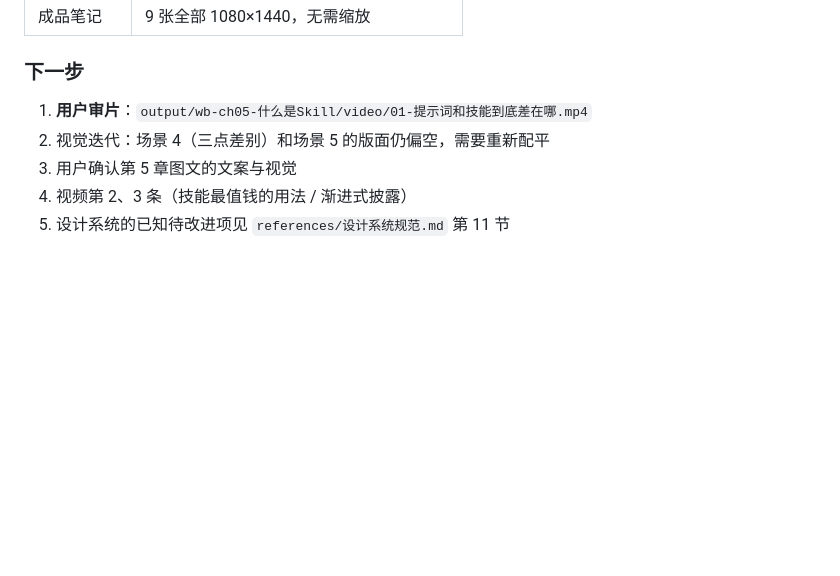
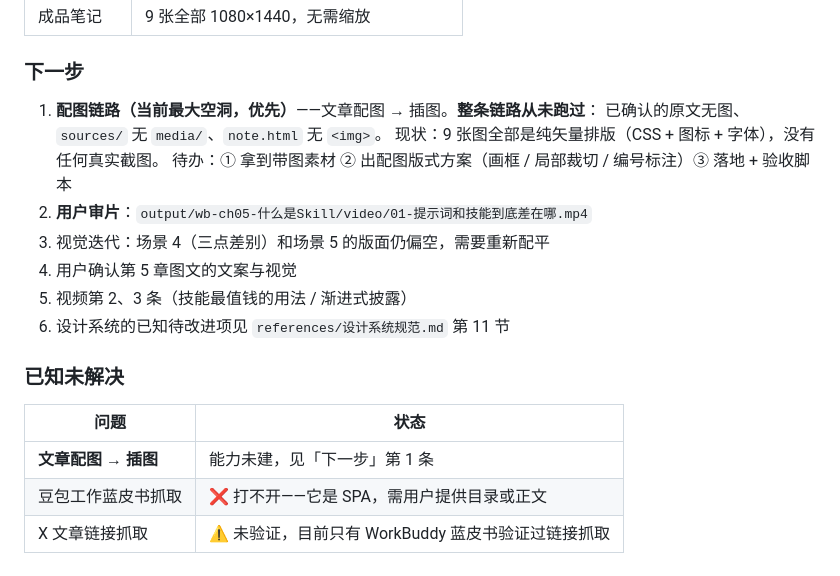
Before and after one commit to LZKDreamer/xhs-ai-note, a Markdown page: PROJECT.md, the part around the change. Drawn GitHub-style; blank space fills up the shorter version.

Commit message:
PROJECT.md: 把配图链路列为下一步第 1 项，补已知未解决表

```diff
--- a/PROJECT.md
+++ b/PROJECT.md
@@ -248,8 +248,20 @@ git config --local https.proxy http://127.0.0.1:10808
 
 ### 下一步
 
-1. **用户审片**：`output/wb-ch05-什么是Skill/video/01-提示词和技能到底差在哪.mp4`
-2. 视觉迭代：场景 4（三点差别）和场景 5 的版面仍偏空，需要重新配平
-3. 用户确认第 5 章图文的文案与视觉
-4. 视频第 2、3 条（技能最值钱的用法 / 渐进式披露）
-5. 设计系统的已知待改进项见 `references/设计系统规范.md` 第 11 节
+1. **配图链路（当前最大空洞，优先）**——文章配图 → 插图。**整条链路从未跑过**：
+   已确认的原文无图、`sources/` 无 `media/`、`note.html` 无 `<img>`。
+   现状：9 张图全部是纯矢量排版（CSS + 图标 + 字体），没有任何真实截图。
+   待办：① 拿到带图素材 ② 出配图版式方案（画框 / 局部裁切 / 编号标注）③ 落地 + 验收脚本
+2. **用户审片**：`output/wb-ch05-什么是Skill/video/01-提示词和技能到底差在哪.mp4`
+3. 视觉迭代：场景 4（三点差别）和场景 5 的版面仍偏空，需要重新配平
+4. 用户确认第 5 章图文的文案与视觉
+5. 视频第 2、3 条（技能最值钱的用法 / 渐进式披露）
+6. 设计系统的已知待改进项见 `references/设计系统规范.md` 第 11 节
+
+### 已知未解决
+
+| 问题 | 状态 |
+|---|---|
+| **文章配图 → 插图** | 能力未建，见「下一步」第 1 条 |
+| 豆包工作蓝皮书抓取 | ❌ 打不开——它是 SPA，需用户提供目录或正文 |
+| X 文章链接抓取 | ⚠️ 未验证，目前只有 WorkBuddy 蓝皮书验证过链接抓取 |
```
